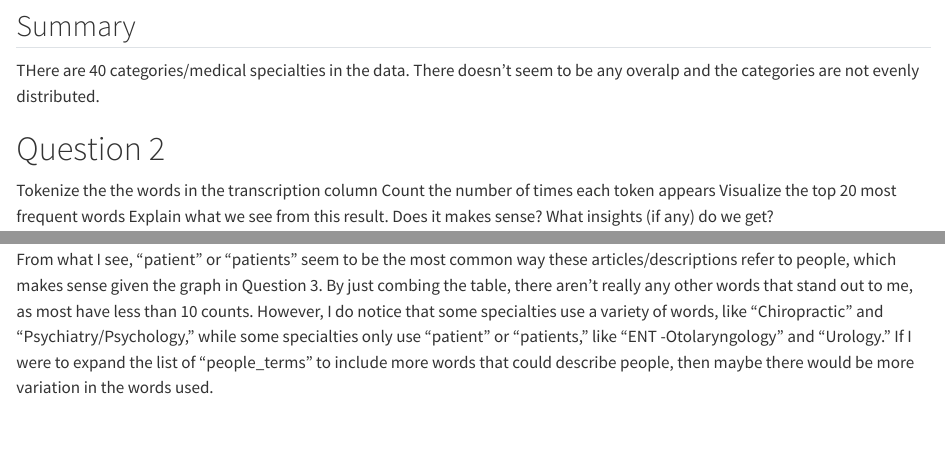
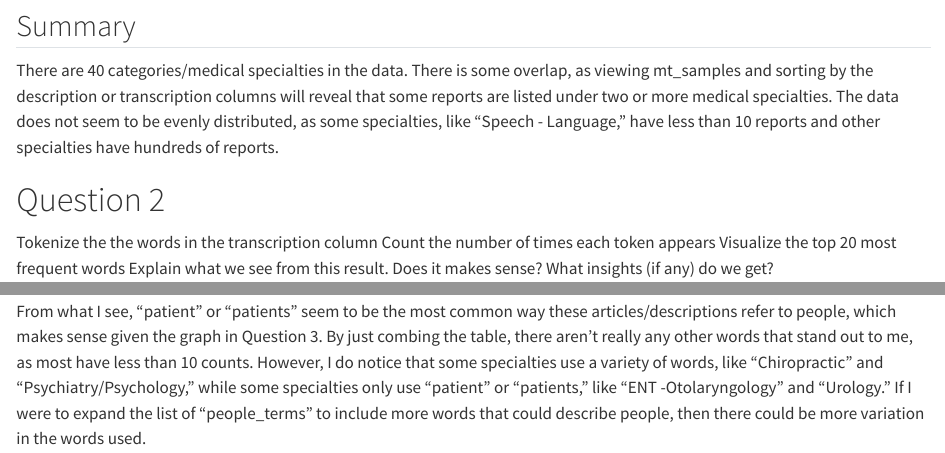
Before and after one commit to ndub6/PM566, a Quarto document (Lab 6.qmd): the page in a window 1100 px wide, from 1370 px down, and a second part further down, joined at a grey line. Rendered offline with R 4.5, knitr and Pandoc in place of Quarto, with nearby package versions; some code elsewhere in the file could not run offline; long lines of code are wrapped.

Commit message:
Update Lab 6.qmd

````diff
--- a/Lab 6.qmd
+++ b/Lab 6.qmd
@@ -31,7 +31,7 @@ mt_samples |>
 ```
 
 ## Summary
-THere are 40 categories/medical specialties in the data. There doesn't seem to be any overalp and the categories are not evenly distributed.
+There are 40 categories/medical specialties in the data. There is some overlap, as viewing mt_samples and sorting by the description or transcription columns will reveal that some reports are listed under two or more medical specialties. The data does not seem to be evenly distributed, as some specialties, like "Speech - Language," have less than 10 reports and other specialties have hundreds of reports.
 
 # Question 2
 Tokenize the the words in the transcription column
@@ -144,4 +144,4 @@ mt_samples |>
 ```
 
 ## Summary
-From what I see, "patient" or "patients" seem to be the most common way these articles/descriptions refer to people, which makes sense given the graph in Question 3. By just combing the table, there aren't really any other words that stand out to me, as most have less than 10 counts. However, I do notice that some specialties use a variety of words, like "Chiropractic" and "Psychiatry/Psychology," while some specialties only use "patient" or "patients," like "ENT -Otolaryngology" and "Urology." If I were to expand the list of "people_terms" to include more words that could describe people, then maybe there would be more variation in the words used.
+From what I see, "patient" or "patients" seem to be the most common way these articles/descriptions refer to people, which makes sense given the graph in Question 3. By just combing the table, there aren't really any other words that stand out to me, as most have less than 10 counts. However, I do notice that some specialties use a variety of words, like "Chiropractic" and "Psychiatry/Psychology," while some specialties only use "patient" or "patients," like "ENT -Otolaryngology" and "Urology." If I were to expand the list of "people_terms" to include more words that could describe people, then there could be more variation in the words used.
````
